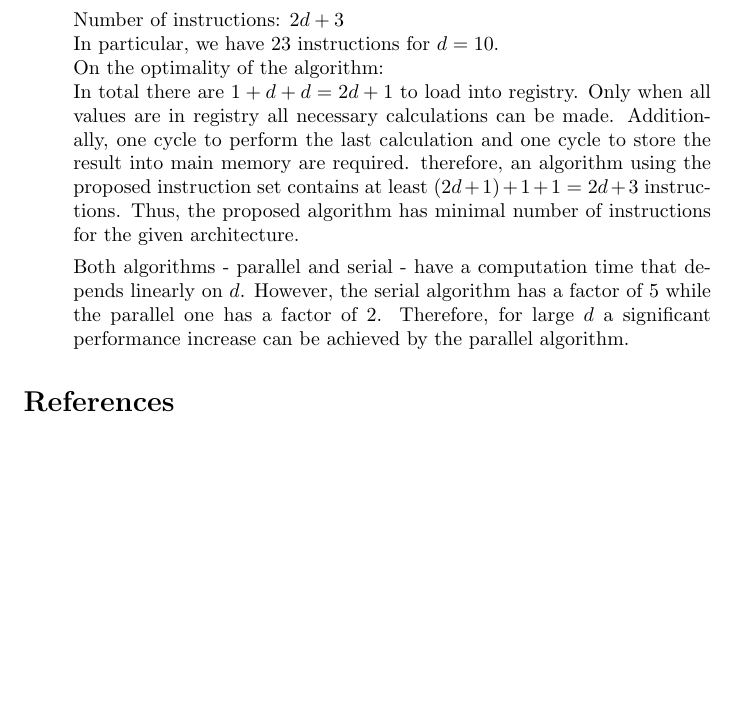
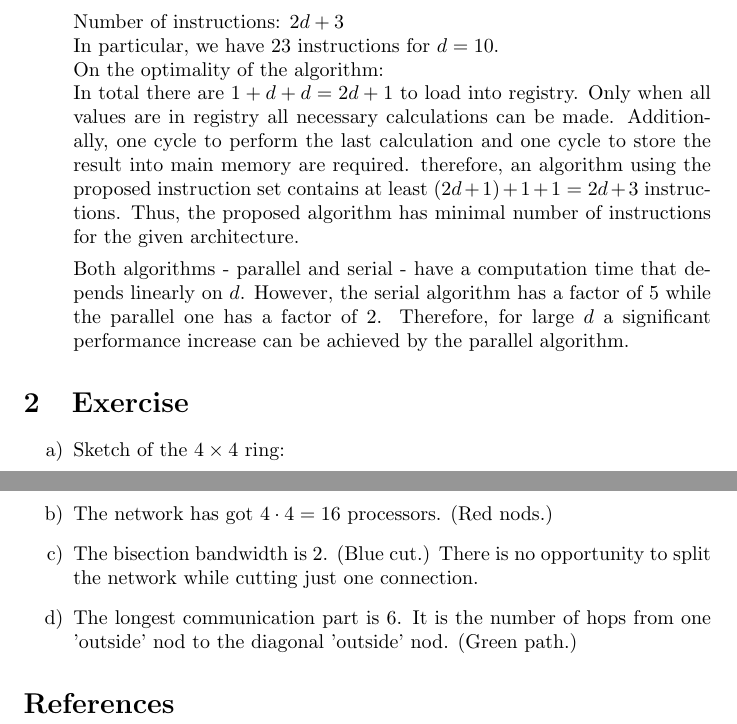
Before and after one commit to jonathan-hellwig/scientific_computing, a LaTeX problem sheet (exercises/exercise_1/solution.tex): part of page 2 of 2 before the commit and two parts of pages 2 and 3 of 3 after it, the two joined at a grey line, cut so that both start at the same text, the shorter picture padded with empty space. Compiled offline with pdfLaTeX.

Commit message:
Update solution.tex
Add exercise 2 without image.

```diff
--- a/exercises/exercise_1/solution.tex
+++ b/exercises/exercise_1/solution.tex
@@ -61,6 +63,17 @@
     Both algorithms - parallel and serial - have a computation time that depends linearly on $d$. However, the serial algorithm has a factor of $5$ while the parallel one has a factor of $2$. Therefore, for large $d$ a significant performance increase can be achieved by the parallel algorithm.
 \end{enumerate}
 
+\section{Exercise}
+\begin{itemize}
+    \item[a)] Sketch of the $4\times 4$ ring:
+    \newpage
+    \item[b)] The network has got $4\cdot 4 =16$ processors. (Red nods.)
+    \item[c)] The bisection bandwidth is 2. (Blue cut.) There is no opportunity to split the network while cutting just one connection.
+    \item[d)] The longest communication part is 6. It is the number of hops from one 'outside' nod to the diagonal 'outside' nod. (Green path.)
+\end{itemize}
+
+
+
 \bibliographystyle{plain}
 \bibliography{references}
 \end{document}
```
Also changed, not shown: exercises/exercise_1/solution.tex (6 more changed lines).
